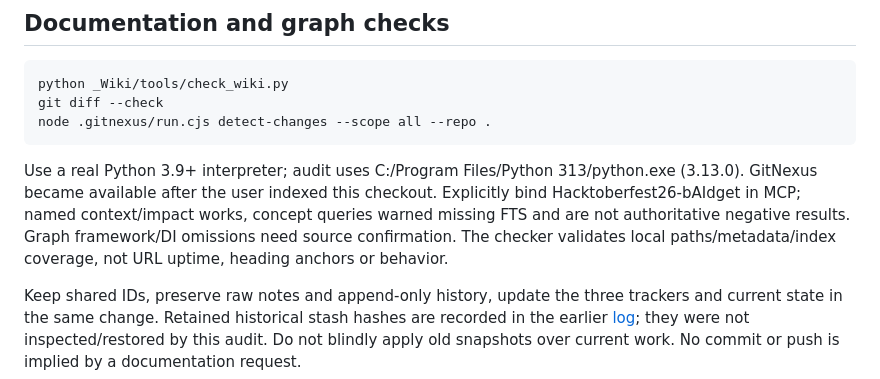
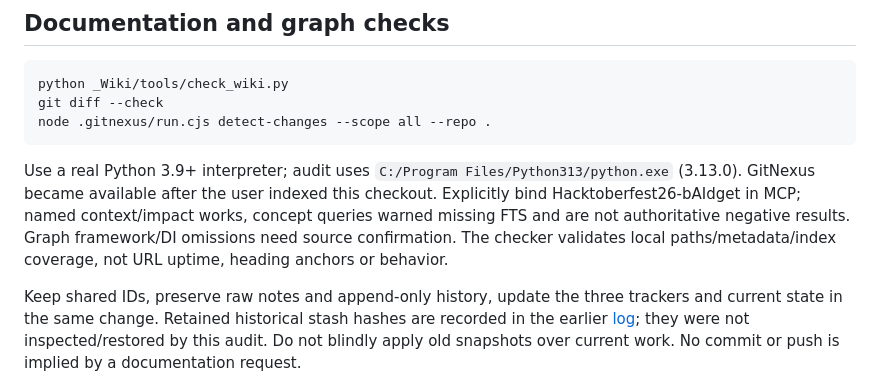
Before and after one commit to maxgit2/Hacktoberfest26-bAIdget, a Markdown page: _Wiki/development/contributing.md, the part around the change. Rendered like a GitHub page.

````diff
--- a/_Wiki/development/contributing.md
+++ b/_Wiki/development/contributing.md
@@ -81,7 +81,7 @@ git diff --check
 node .gitnexus/run.cjs detect-changes --scope all --repo .
 ```
 
-Use a real Python 3.9+ interpreter; audit uses C:/Program Files/Python 313/python.exe (3.13.0). GitNexus became available after the user indexed this checkout. Explicitly bind Hacktoberfest26-bAIdget in MCP; named context/impact works, concept queries warned missing FTS and are not authoritative negative results. Graph framework/DI omissions need source confirmation. The checker validates local paths/metadata/index coverage, not URL uptime, heading anchors or behavior.
+Use a real Python 3.9+ interpreter; audit uses `C:/Program Files/Python313/python.exe` (3.13.0). GitNexus became available after the user indexed this checkout. Explicitly bind Hacktoberfest26-bAIdget in MCP; named context/impact works, concept queries warned missing FTS and are not authoritative negative results. Graph framework/DI omissions need source confirmation. The checker validates local paths/metadata/index coverage, not URL uptime, heading anchors or behavior.
 
 Keep shared IDs, preserve raw notes and append-only history, update the three trackers and current state in the same change. Retained historical stash hashes are recorded in the earlier [log](../log.md); they were not inspected/restored by this audit. Do not blindly apply old snapshots over current work. No commit or push is implied by a documentation request.
 
````
Also changed, not shown: _Wiki/log.md (+8 -0 lines).
